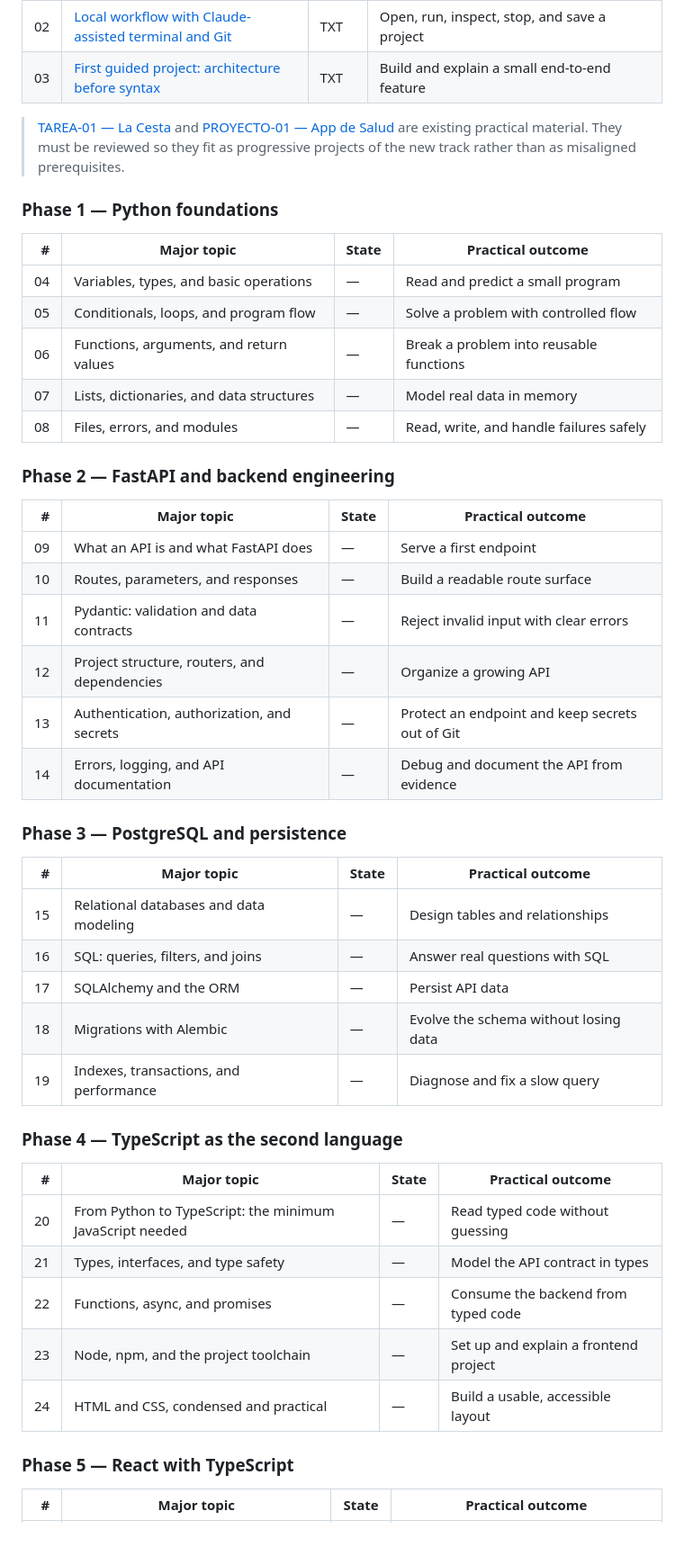
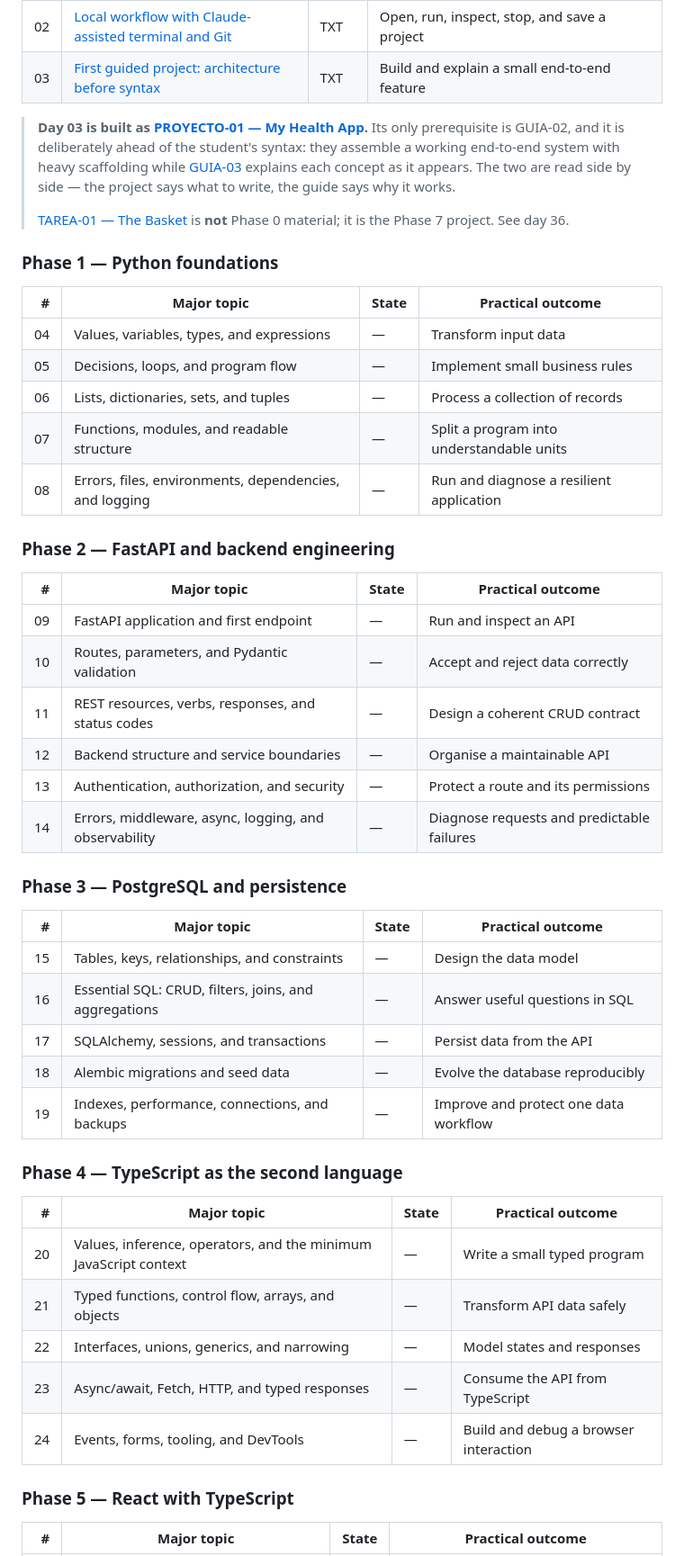
Before and after one commit to amigo2/let-the-nerds-lead, a Markdown page: course/curriculum/INDICE-MAESTRO-CONTENIDO.md, the part around one of its changes. Shown at 90% size. GitHub-like rendering; blank space fills up the shorter version.

Commit message:
Restore invented index rows and place both projects
Two fixes.

1. Repair invented content. When the master index was rewritten into English,
rows for phases 1-6 (days 04-34) were written from scratch instead of being
translated from the Spanish original, so the index and the curriculum drifted
apart on 20+ days - days 06 and 07 were swapped outright (lists/dictionaries
vs functions/modules), and most of phase 4 disagreed. All six phases are now
faithful translations of the pre-existing Spanish rows.

Verified day by day: all 65 shared days now agree on their topic between the
two curriculum documents. That comparison had never been run; the earlier
check only compared day numbers and phase ranges, which is why this got
through.

2. Place the two projects, resolving the index's own open question.

PROYECTO-01 is the day 03 build and was already correct: day 03 is 'first
guided project: architecture before syntax, with heavy scaffolding', and the
project's only prerequisite is GUIA-02. Being ahead of the student's syntax
is the design - GUIA-03 explains each concept as it appears.

TAREA-01 was the misplaced one. It needs Docker Compose (36), PostgreSQL and
SQLAlchemy (17-19), React hooks (25-28) and FastAPI dependency injection
(12), so it cannot sit in phase 0. Moved to phase 7, startable from day 36.

```diff
--- a/course/curriculum/INDICE-MAESTRO-CONTENIDO.md
+++ b/course/curriculum/INDICE-MAESTRO-CONTENIDO.md
@@ -60,48 +60,50 @@
 | 02 | [Local workflow with Claude-assisted terminal and Git](../guides/GUIA-02-Terminal-y-Primeros-Proyectos.md) | TXT | Open, run, inspect, stop, and save a project |
 | 03 | [First guided project: architecture before syntax](../guides/GUIA-03-Conceptos-Para-Tu-Primer-Proyecto.md) | TXT | Build and explain a small end-to-end feature |
 
-> [TAREA-01 — La Cesta](../projects/TAREA-01-La-Cesta-FE-BE-y-GitHub.md) and [PROYECTO-01 — App de Salud](../projects/PROYECTO-01-App-de-Salud-Paso-a-Paso.md) are existing practical material. They must be reviewed so they fit as progressive projects of the new track rather than as misaligned prerequisites.
+> **Day 03 is built as [PROYECTO-01 — My Health App](../projects/PROYECTO-01-App-de-Salud-Paso-a-Paso.md).** Its only prerequisite is GUIA-02, and it is deliberately ahead of the student's syntax: they assemble a working end-to-end system with heavy scaffolding while [GUIA-03](../guides/GUIA-03-Conceptos-Para-Tu-Primer-Proyecto.md) explains each concept as it appears. The two are read side by side — the project says what to write, the guide says why it works.
+>
+> [TAREA-01 — The Basket](../projects/TAREA-01-La-Cesta-FE-BE-y-GitHub.md) is **not** Phase 0 material; it is the Phase 7 project. See day 36.
 
 ### Phase 1 — Python foundations
 
 | # | Major topic | State | Practical outcome |
 |---:|---|---|---|
-| 04 | Variables, types, and basic operations | — | Read and predict a small program |
-| 05 | Conditionals, loops, and program flow | — | Solve a problem with controlled flow |
-| 06 | Functions, arguments, and return values | — | Break a problem into reusable functions |
-| 07 | Lists, dictionaries, and data structures | — | Model real data in memory |
-| 08 | Files, errors, and modules | — | Read, write, and handle failures safely |
+| 04 | Values, variables, types, and expressions | — | Transform input data |
+| 05 | Decisions, loops, and program flow | — | Implement small business rules |
+| 06 | Lists, dictionaries, sets, and tuples | — | Process a collection of records |
+| 07 | Functions, modules, and readable structure | — | Split a program into understandable units |
+| 08 | Errors, files, environments, dependencies, and logging | — | Run and diagnose a resilient application |
 
 ### Phase 2 — FastAPI and backend engineering
 
 | # | Major topic | State | Practical outcome |
 |---:|---|---|---|
-| 09 | What an API is and what FastAPI does | — | Serve a first endpoint |
-| 10 | Routes, parameters, and responses | — | Build a readable route surface |
-| 11 | Pydantic: validation and data contracts | — | Reject invalid input with clear errors |
-| 12 | Project structure, routers, and dependencies | — | Organize a growing API |
-| 13 | Authentication, authorization, and secrets | — | Protect an endpoint and keep secrets out of Git |
-| 14 | Errors, logging, and API documentation | — | Debug and document the API from evidence |
+| 09 | FastAPI application and first endpoint | — | Run and inspect an API |
+| 10 | Routes, parameters, and Pydantic validation | — | Accept and reject data correctly |
+| 11 | REST resources, verbs, responses, and status codes | — | Design a coherent CRUD contract |
+| 12 | Backend structure and service boundaries | — | Organise a maintainable API |
+| 13 | Authentication, authorization, and security | — | Protect a route and its permissions |
+| 14 | Errors, middleware, async, logging, and observability | — | Diagnose requests and predictable failures |
 
 ### Phase 3 — PostgreSQL and persistence
 
 | # | Major topic | State | Practical outcome |
 |---:|---|---|---|
-| 15 | Relational databases and data modeling | — | Design tables and relationships |
-| 16 | SQL: queries, filters, and joins | — | Answer real questions with SQL |
-| 17 | SQLAlchemy and the ORM | — | Persist API data |
-| 18 | Migrations with Alembic | — | Evolve the schema without losing data |
-| 19 | Indexes, transactions, and performance | — | Diagnose and fix a slow query |
+| 15 | Tables, keys, relationships, and constraints | — | Design the data model |
+| 16 | Essential SQL: CRUD, filters, joins, and aggregations | — | Answer useful questions in SQL |
+| 17 | SQLAlchemy, sessions, and transactions | — | Persist data from the API |
+| 18 | Alembic migrations and seed data | — | Evolve the database reproducibly |
+| 19 | Indexes, performance, connections, and backups | — | Improve and protect one data workflow |
 
 ### Phase 4 — TypeScript as the second language
 
 | # | Major topic | State | Practical outcome |
 |---:|---|---|---|
-| 20 | From Python to TypeScript: the minimum JavaScript needed | — | Read typed code without guessing |
-| 21 | Types, interfaces, and type safety | — | Model the API contract in types |
-| 22 | Functions, async, and promises | — | Consume the backend from typed code |
-| 23 | Node, npm, and the project toolchain | — | Set up and explain a frontend project |
-| 24 | HTML and CSS, condensed and practical | — | Build a usable, accessible layout |
+| 20 | Values, inference, operators, and the minimum JavaScript context | — | Write a small typed program |
+| 21 | Typed functions, control flow, arrays, and objects | — | Transform API data safely |
+| 22 | Interfaces, unions, generics, and narrowing | — | Model states and responses |
+| 23 | Async/await, Fetch, HTTP, and typed responses | — | Consume the API from TypeScript |
+| 24 | Events, forms, tooling, and DevTools | — | Build and debug a browser interaction |
 
 ### Phase 5 — React with TypeScript
 
```
Also changed, not shown: other parts of course/curriculum/INDICE-MAESTRO-CONTENIDO.md (+12 -10 lines), 1 other file.
